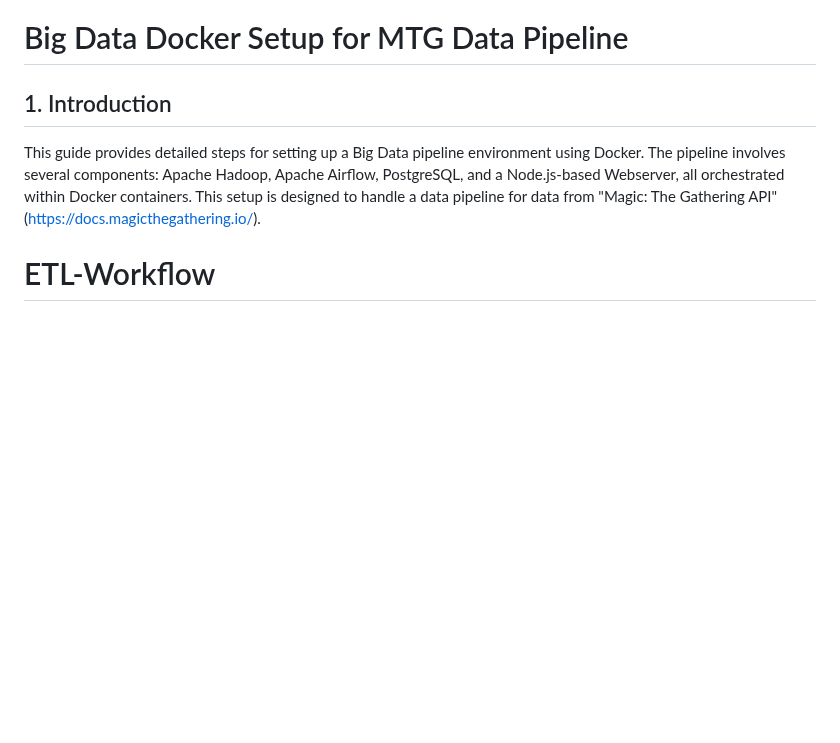
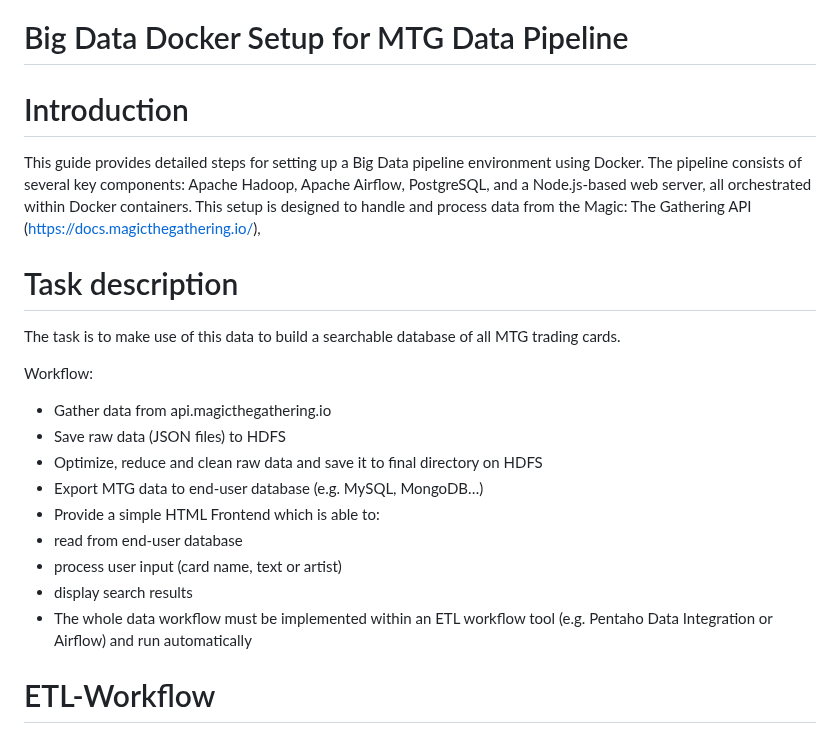
Before and after one commit to grxver7/Big-Data-Exam, a Markdown page: README.md, the part around the change. Drawn GitHub-style; blank space fills up the shorter version.

```diff
--- a/README.md
+++ b/README.md
@@ -1,7 +1,24 @@
 # Big Data Docker Setup for MTG Data Pipeline
 
-## 1. Introduction
-This guide provides detailed steps for setting up a Big Data pipeline environment using Docker. The pipeline involves several components: Apache Hadoop, Apache Airflow, PostgreSQL, and a Node.js-based Webserver, all orchestrated within Docker containers. This setup is designed to handle a data pipeline for data from "Magic: The Gathering API" (https://docs.magicthegathering.io/).
+# Introduction
+This guide provides detailed steps for setting up a Big Data pipeline environment using Docker. The pipeline consists of several key components: Apache Hadoop, Apache Airflow, PostgreSQL, and a Node.js-based web server, all orchestrated within Docker containers. This setup is designed to handle and process data from the Magic: The Gathering API (https://docs.magicthegathering.io/),
+
+# Task description
+The task is to make use of this data to build a searchable database of all MTG trading cards.
+
+Workflow:
+- Gather data from api.magicthegathering.io
+- Save raw data (JSON files) to HDFS
+- Optimize, reduce and clean raw data and save it to final
+directory on HDFS
+- Export MTG data to end-user database (e.g. MySQL,
+MongoDB…)
+- Provide a simple HTML Frontend which is able to:
+- read from end-user database
+- process user input (card name, text or artist)
+- display search results
+- The whole data workflow must be implemented within an ETL
+workflow tool (e.g. Pentaho Data Integration or Airflow) and run automatically
 
 # ETL-Workflow
 
```
